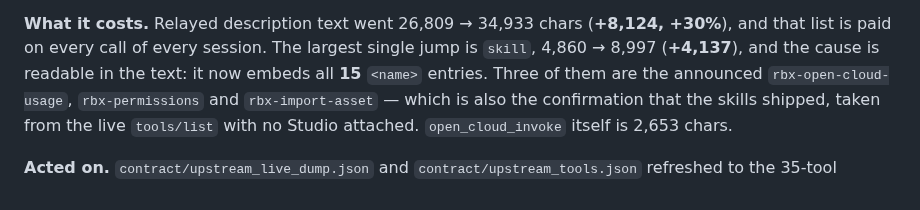
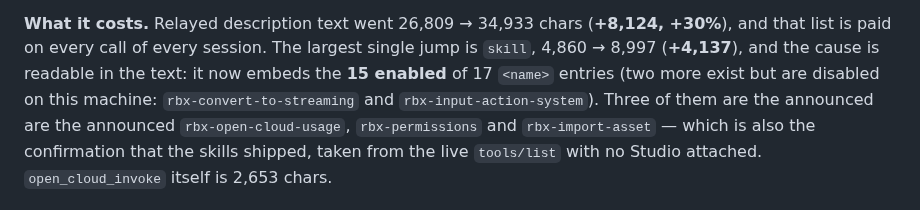
Before and after one commit to bdidk235/RobloxStudioMCP, a Markdown page: docs/EVIDENCE.md, the part around one of its changes. GitHub-like rendering.

```diff
--- a/docs/EVIDENCE.md
+++ b/docs/EVIDENCE.md
@@ -2262,7 +2262,9 @@ snapshot breaks.
 **What it costs.** Relayed description text went 26,809 → 34,933 chars
 (**+8,124, +30%**), and that list is paid on every call of every session. The
 largest single jump is `skill`, 4,860 → 8,997 (**+4,137**), and the cause is
-readable in the text: it now embeds all **15** `<name>` entries. Three of them
+readable in the text: it now embeds the **15 enabled** of 17 `<name>` entries
+(two more exist but are disabled on this machine: `rbx-convert-to-streaming`
+and `rbx-input-action-system`). Three of them are the announced
 are the announced `rbx-open-cloud-usage`, `rbx-permissions` and
 `rbx-import-asset` — which is also the confirmation that the skills shipped,
 taken from the live `tools/list` with no Studio attached. `open_cloud_invoke`
```
Also changed, not shown: other parts of docs/EVIDENCE.md (+53 -0 lines), 1 other file.
